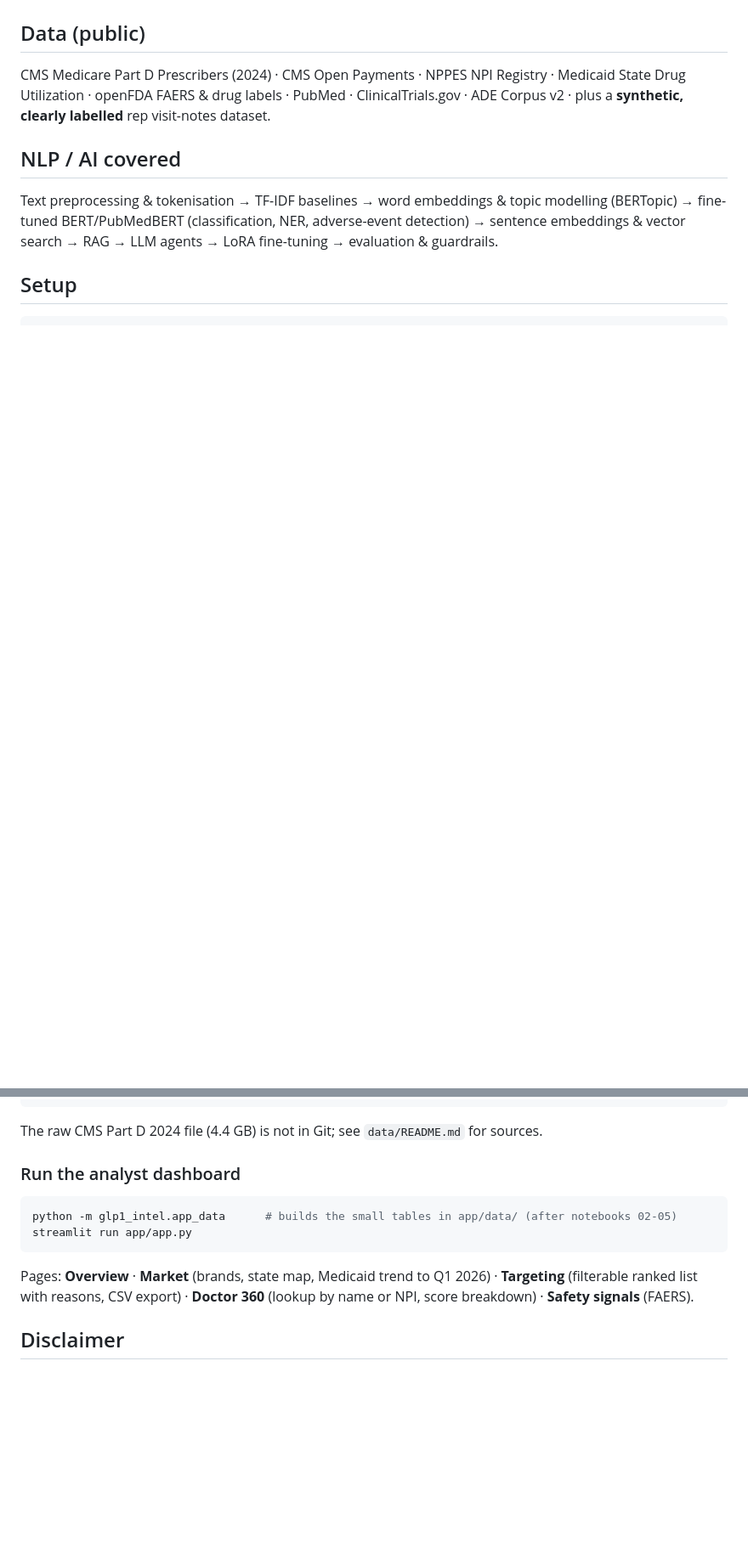
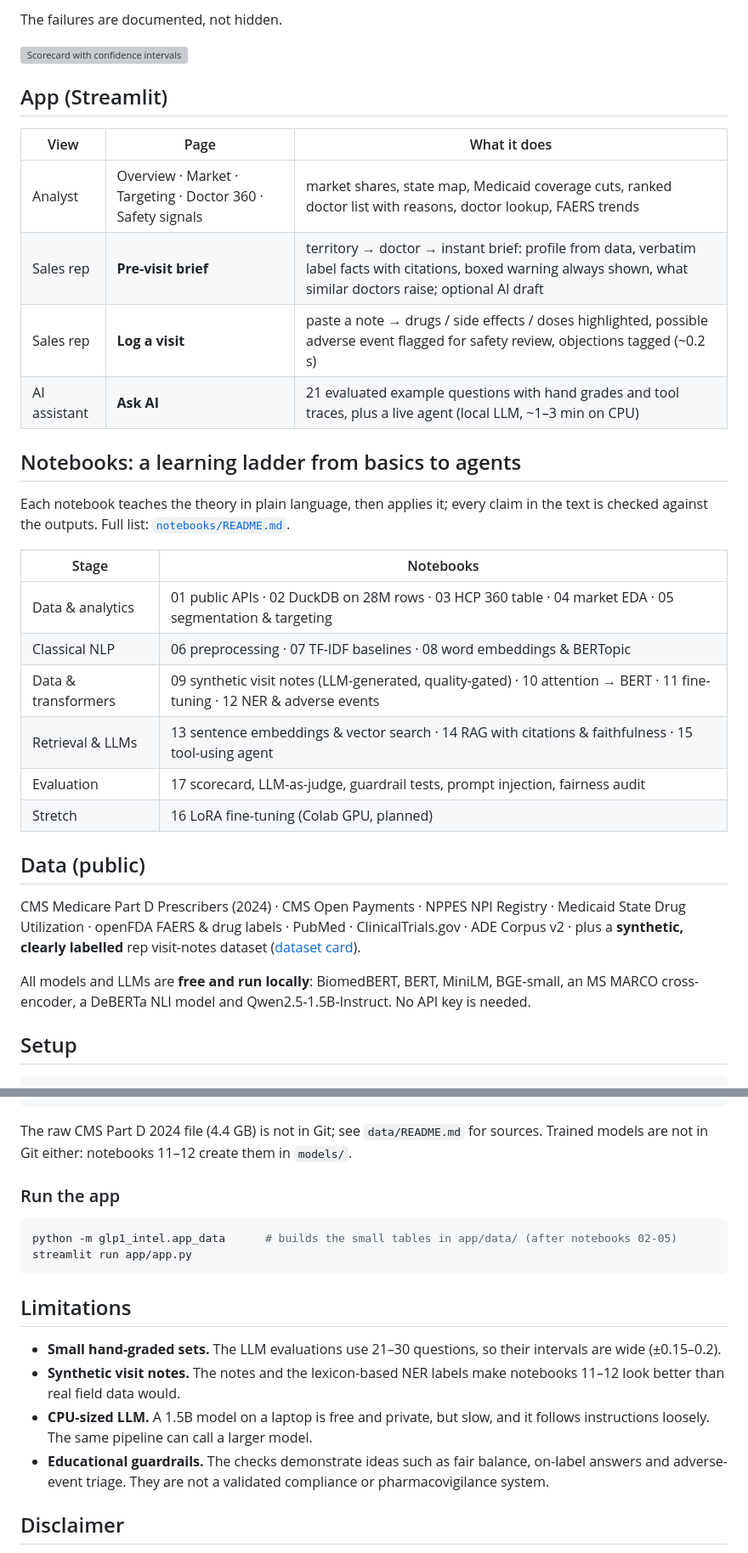
Before and after one commit to Swagata-Bhowmik/GLP1-Launch-Intelligence, a Markdown page: README.md, 2 parts joined by grey strips. Shown at 85% size. Rendered like a GitHub page; blank space fills up the shorter version; grey boxes are pictures that could not be loaded.

````diff
--- a/README.md
+++ b/README.md
@@ -21,9 +49,31 @@ In 2026 the US GLP-1 (diabetes / weight-loss) market changed: the first oral GLP
+The failures are documented, not hidden.
+
+![Scorecard with confidence intervals](reports/figures/17_1_scorecard_intervals.png)
+
+## App (Streamlit)
+| View | Page | What it does |
+|---|---|---|
+| Analyst | Overview · Market · Targeting · Doctor 360 · Safety signals | market shares, state map, Medicaid coverage cuts, ranked doctor list with reasons, doctor lookup, FAERS trends |
+| Sales rep | **Pre-visit brief** | territory → doctor → instant brief: profile from data, verbatim label facts with citations, boxed warning always shown, what similar doctors raise; optional AI draft |
+| Sales rep | **Log a visit** | paste a note → drugs / side effects / doses highlighted, possible adverse event flagged for safety review, objections tagged (~0.2 s) |
+| AI assistant | **Ask AI** | 21 evaluated example questions with hand grades and tool traces, plus a live agent (local LLM, ~1–3 min on CPU) |
+
+## Notebooks: a learning ladder from basics to agents
+Each notebook teaches the theory in plain language, then applies it; every claim in the text is checked against the outputs. Full list: [`notebooks/README.md`](notebooks/README.md).
+
+| Stage | Notebooks |
+|---|---|
+| Data & analytics | 01 public APIs · 02 DuckDB on 28M rows · 03 HCP 360 table · 04 market EDA · 05 segmentation & targeting |
+| Classical NLP | 06 preprocessing · 07 TF-IDF baselines · 08 word embeddings & BERTopic |
+| Data & transformers | 09 synthetic visit notes (LLM-generated, quality-gated) · 10 attention → BERT · 11 fine-tuning · 12 NER & adverse events |
+| Retrieval & LLMs | 13 sentence embeddings & vector search · 14 RAG with citations & faithfulness · 15 tool-using agent |
+| Evaluation | 17 scorecard, LLM-as-judge, guardrail tests, prompt injection, fairness audit |
+| Stretch | 16 LoRA fine-tuning (Colab GPU, planned) |
 
 ## Data (public)
-CMS Medicare Part D Prescribers (2024) · CMS Open Payments · NPPES NPI Registry · Medicaid State Drug Utilization · openFDA FAERS & drug labels · PubMed · ClinicalTrials.gov · ADE Corpus v2 · plus a **synthetic, clearly labelled** rep visit-notes dataset.
+CMS Medicare Part D Prescribers (2024) · CMS Open Payments · NPPES NPI Registry · Medicaid State Drug Utilization · openFDA FAERS & drug labels · PubMed · ClinicalTrials.gov · ADE Corpus v2 · plus a **synthetic, clearly labelled** rep visit-notes dataset ([dataset card](data/04_synthetic_visit_notes/DATASET_CARD.md)).
 
-## NLP / AI covered
-Text preprocessing & tokenisation → TF-IDF baselines → word embeddings & topic modelling (BERTopic) → fine-tuned BERT/PubMedBERT (classification, NER, adverse-event detection) → sentence embeddings & vector search → RAG → LLM agents → LoRA fine-tuning → evaluation & guardrails.
+All models and LLMs are **free and run locally**: BiomedBERT, BERT, MiniLM, BGE-small, an MS MARCO cross-encoder, a DeBERTa NLI model and Qwen2.5-1.5B-Instruct. No API key is needed.
 
 ## Setup
 ```bash
@@ -33,14 +83,19 @@ pip install -r requirements.txt        # or requirements-lock.txt for exact vers
 pip install -e .                       # the project package (src/glp1_intel)
 python -m spacy download en_core_web_sm
 ```
-The raw CMS Part D 2024 file (4.4 GB) is not in Git; see `data/README.md` for sources.
+The raw CMS Part D 2024 file (4.4 GB) is not in Git; see `data/README.md` for sources. Trained models are not in Git either: notebooks 11–12 create them in `models/`.
 
-### Run the analyst dashboard
+### Run the app
 ```bash
 python -m glp1_intel.app_data      # builds the small tables in app/data/ (after notebooks 02-05)
 streamlit run app/app.py
 ```
-Pages: **Overview** · **Market** (brands, state map, Medicaid trend to Q1 2026) · **Targeting** (filterable ranked list with reasons, CSV export) · **Doctor 360** (lookup by name or NPI, score breakdown) · **Safety signals** (FAERS).
+
+## Limitations
+- **Small hand-graded sets.** The LLM evaluations use 21–30 questions, so their intervals are wide (±0.15–0.2).
+- **Synthetic visit notes.** The notes and the lexicon-based NER labels make notebooks 11–12 look better than real field data would.
+- **CPU-sized LLM.** A 1.5B model on a laptop is free and private, but slow, and it follows instructions loosely. The same pipeline can call a larger model.
+- **Educational guardrails.** The checks demonstrate ideas such as fair balance, on-label answers and adverse-event triage. They are not a validated compliance or pharmacovigilance system.
 
 ## Disclaimer
 Independent portfolio project using only public and synthetic data. Not affiliated with or endorsed by any pharmaceutical company. Not medical advice.
````
Also changed, not shown: other parts of README.md (+40 -12 lines).
